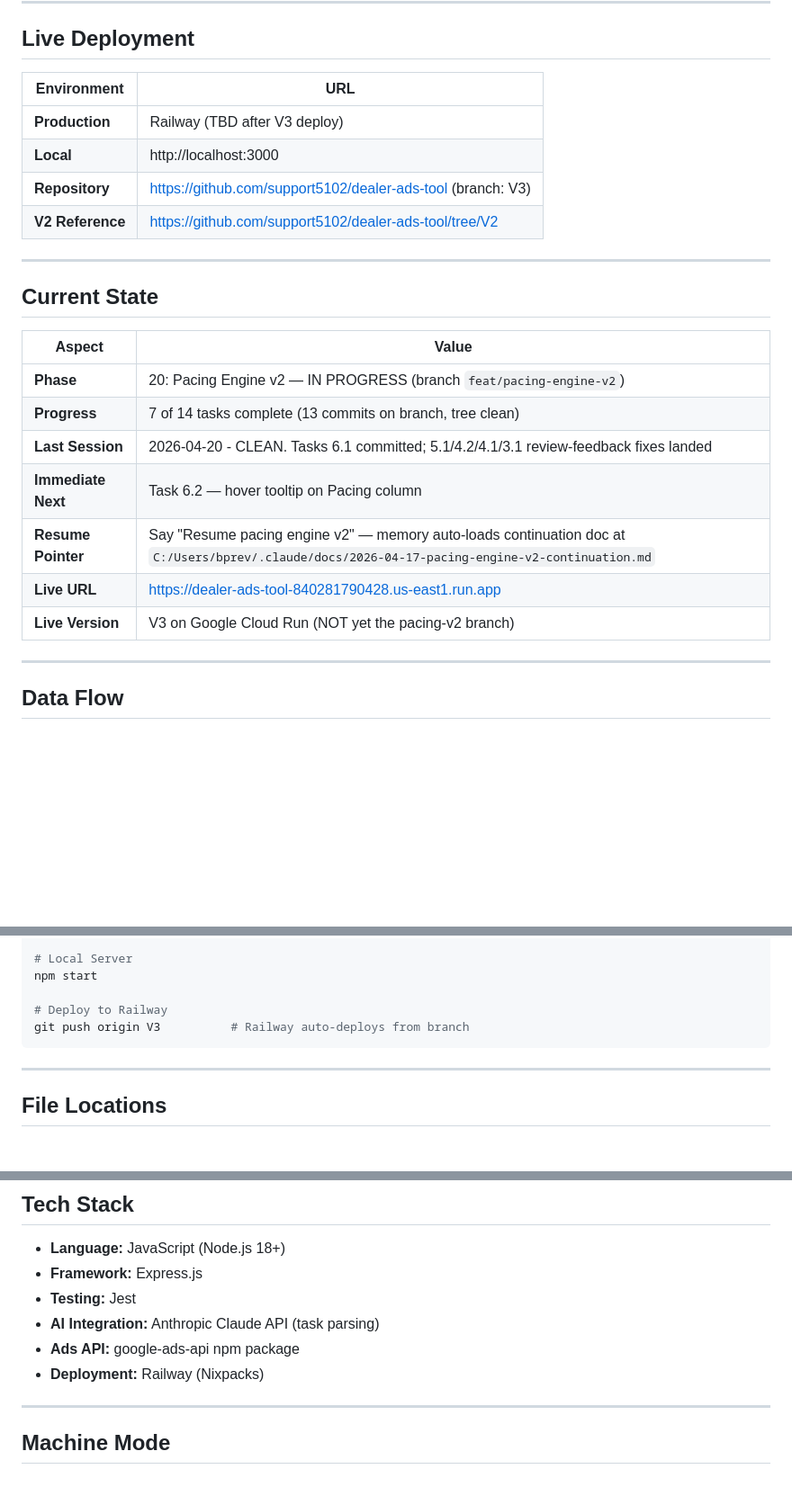
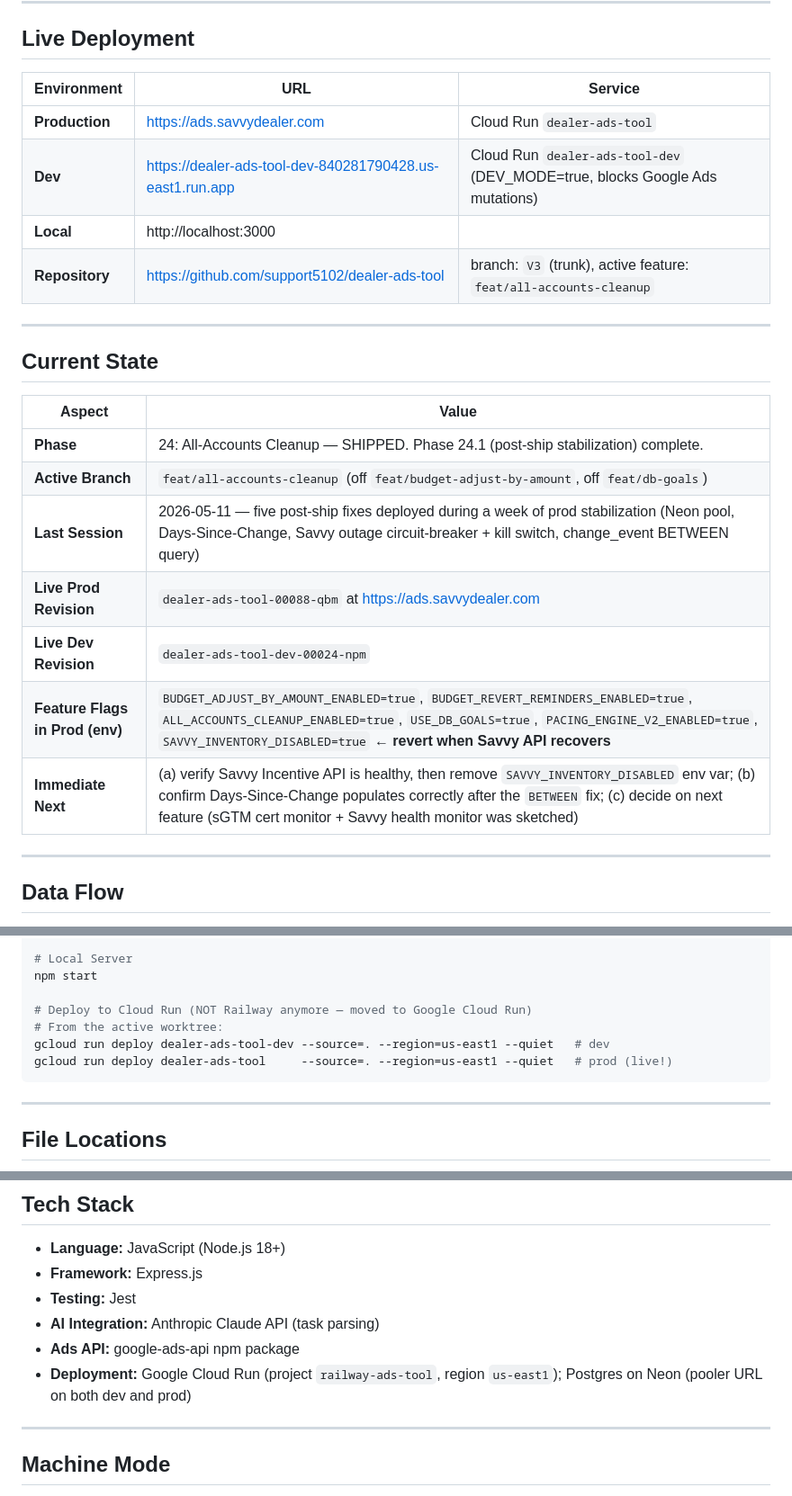
Before and after one commit to support5102/dealer-ads-tool, a Markdown page: quick-start.md, 3 parts joined by grey strips. Shown at 90% size. Drawn GitHub-style; blank space fills up the shorter version.

Commit message:
docs: [cleanup] reflect Phase 24 ship + post-ship stabilization week
- Mark Phase 23 (Budget Adjust-by-Amount) and Phase 24 (All-Accounts
  Cleanup) as SHIPPED, add Phase 24.1 for the post-ship fix cluster.
- Refresh quick-start.md: prod/dev Cloud Run URLs, current revisions,
  active branch, env-flag inventory (including the SAVVY_INVENTORY_DISABLED
  kill switch flag still set), and Cloud Run deploy commands (was Railway).

````diff
--- a/quick-start.md
+++ b/quick-start.md
@@ -18,12 +18,12 @@ Connects to Google Ads MCC accounts to manage multiple dealer sub-accounts from
 
 ## Live Deployment
 
-| Environment | URL |
-|-------------|-----|
-| **Production** | Railway (TBD after V3 deploy) |
-| **Local** | http://localhost:3000 |
-| **Repository** | https://github.com/support5102/dealer-ads-tool (branch: V3) |
-| **V2 Reference** | https://github.com/support5102/dealer-ads-tool/tree/V2 |
+| Environment | URL | Service |
+|-------------|-----|---------|
+| **Production** | https://ads.savvydealer.com | Cloud Run `dealer-ads-tool` |
+| **Dev** | https://dealer-ads-tool-dev-840281790428.us-east1.run.app | Cloud Run `dealer-ads-tool-dev` (DEV_MODE=true, blocks Google Ads mutations) |
+| **Local** | http://localhost:3000 | |
+| **Repository** | https://github.com/support5102/dealer-ads-tool | branch: `V3` (trunk), active feature: `feat/all-accounts-cleanup` |
 
 ---
 
@@ -31,13 +31,13 @@ Connects to Google Ads MCC accounts to manage multiple dealer sub-accounts from
 
 | Aspect | Value |
 |--------|-------|
-| **Phase** | 20: Pacing Engine v2 — IN PROGRESS (branch `feat/pacing-engine-v2`) |
-| **Progress** | 7 of 14 tasks complete (13 commits on branch, tree clean) |
-| **Last Session** | 2026-04-20 - CLEAN. Tasks 6.1 committed; 5.1/4.2/4.1/3.1 review-feedback fixes landed |
-| **Immediate Next** | Task 6.2 — hover tooltip on Pacing column |
-| **Resume Pointer** | Say "Resume pacing engine v2" — memory auto-loads continuation doc at `C:/Users/bprev/.claude/docs/2026-04-17-pacing-engine-v2-continuation.md` |
-| **Live URL** | https://dealer-ads-tool-840281790428.us-east1.run.app |
-| **Live Version** | V3 on Google Cloud Run (NOT yet the pacing-v2 branch) |
+| **Phase** | 24: All-Accounts Cleanup — SHIPPED. Phase 24.1 (post-ship stabilization) complete. |
+| **Active Branch** | `feat/all-accounts-cleanup` (off `feat/budget-adjust-by-amount`, off `feat/db-goals`) |
+| **Last Session** | 2026-05-11 — five post-ship fixes deployed during a week of prod stabilization (Neon pool, Days-Since-Change, Savvy outage circuit-breaker + kill switch, change_event BETWEEN query) |
+| **Live Prod Revision** | `dealer-ads-tool-00088-qbm` at https://ads.savvydealer.com |
+| **Live Dev Revision** | `dealer-ads-tool-dev-00024-npm` |
+| **Feature Flags in Prod (env)** | `BUDGET_ADJUST_BY_AMOUNT_ENABLED=true`, `BUDGET_REVERT_REMINDERS_ENABLED=true`, `ALL_ACCOUNTS_CLEANUP_ENABLED=true`, `USE_DB_GOALS=true`, `PACING_ENGINE_V2_ENABLED=true`, `SAVVY_INVENTORY_DISABLED=true` ← **revert when Savvy API recovers** |
+| **Immediate Next** | (a) verify Savvy Incentive API is healthy, then remove `SAVVY_INVENTORY_DISABLED` env var; (b) confirm Days-Since-Change populates correctly after the `BETWEEN` fix; (c) decide on next feature (sGTM cert monitor + Savvy health monitor was sketched) |
 
 ---
 
@@ -81,8 +81,10 @@ npm run test:coverage       # With coverage report
 # Local Server
 npm start
 
-# Deploy to Railway
-git push origin V3          # Railway auto-deploys from branch
+# Deploy to Cloud Run (NOT Railway anymore — moved to Google Cloud Run)
+# From the active worktree:
+gcloud run deploy dealer-ads-tool-dev --source=. --region=us-east1 --quiet   # dev
+gcloud run deploy dealer-ads-tool     --source=. --region=us-east1 --quiet   # prod (live!)
 ```
 
 ---
@@ -110,7 +112,7 @@ git push origin V3          # Railway auto-deploys from branch
 - **Testing:** Jest
 - **AI Integration:** Anthropic Claude API (task parsing)
 - **Ads API:** google-ads-api npm package
-- **Deployment:** Railway (Nixpacks)
+- **Deployment:** Google Cloud Run (project `railway-ads-tool`, region `us-east1`); Postgres on Neon (pooler URL on both dev and prod)
 
 ---
 
````
Also changed, not shown: project-state.md (+5 -3 lines).
